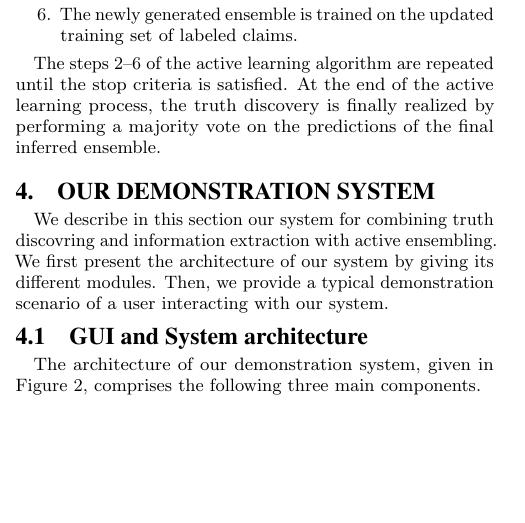
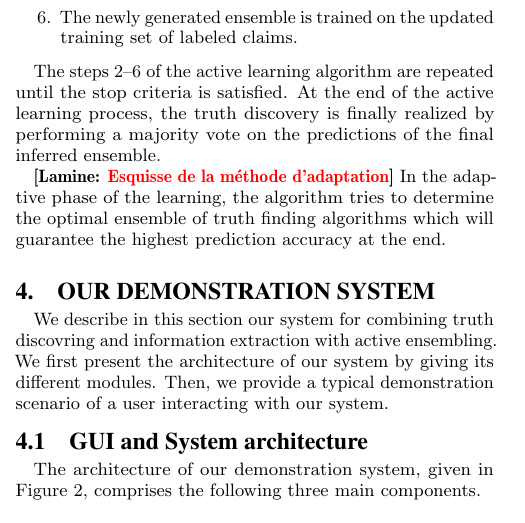
Before and after one commit to baalamine/qf-discoverings, a LaTeX paper (draft_demo/main.tex, which reads draft_demo/active_truth_finding.tex): part of one column of page 3 of 4 before the commit and part of one column of page 3 of 5 after it, cut so that both start at the same text, the shorter picture padded with empty space. Compiled offline with pdfLaTeX.

Commit message:
passing over sect. 3

```diff
--- a/draft_demo/active_truth_finding.tex
+++ b/draft_demo/active_truth_finding.tex
@@ -103,3 +103,7 @@ algorithm are defined. Such an ensemble is trained on this initial training set.
 The steps 2--6 of the active learning algorithm are repeated until the stop criteria is satisfied.
 At the end of the active learning process, the truth discovery is finally realized by performing
 a majority vote on the predictions of the final inferred ensemble.
+
+\lamine{Esquisse de la m\'ethode d'adaptation}
+In the adaptive phase of the learning, the algorithm tries to determine the optimal ensemble of
+truth finding algorithms which will guarantee the highest prediction accuracy  at the end.
```
Also changed, not shown: draft_demo/main.pdf.
